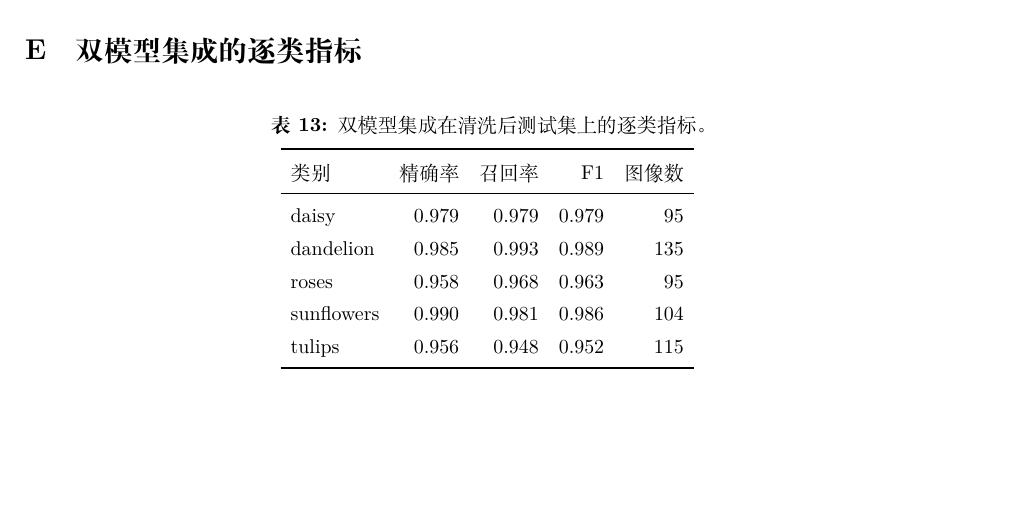
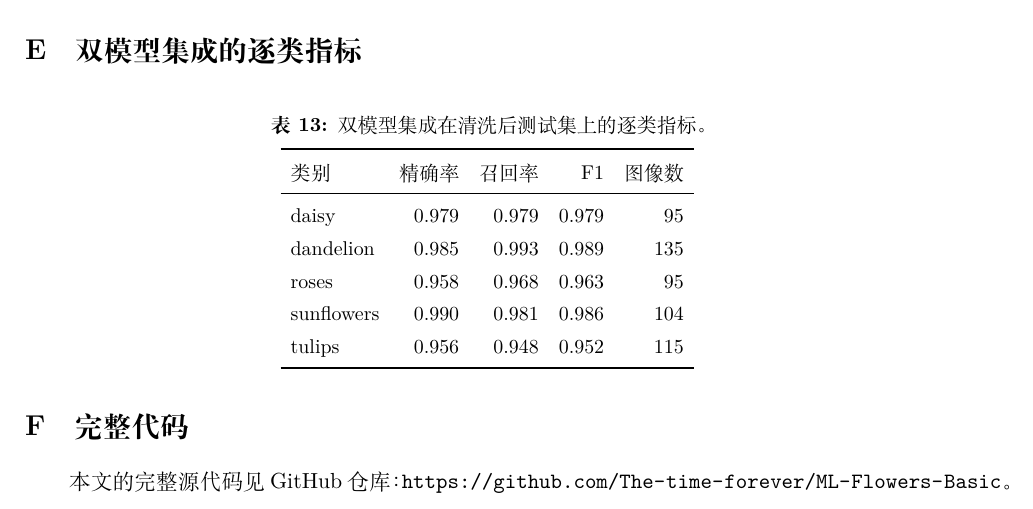
Before and after one commit to The-time-forever/ML-Flowers-Basic, a LaTeX document (reports/final_report/main.tex): part of page 17 of 17, cut so that both start at the same text, the shorter picture padded with empty space. Compiled offline with XeLaTeX; a missing font is replaced by an installed copy or a similar font.

Commit message:
Add project README and full-code appendix

```diff
--- a/reports/final_report/main.tex
+++ b/reports/final_report/main.tex
@@ -1019,4 +1019,9 @@ tulips     & 0.956 & 0.948 & 0.952 & 115 \\
 
 \end{table}
 
+\section{完整代码}
+\label{app:code}
+
+本文的完整源代码见 GitHub 仓库：\url{https://github.com/The-time-forever/ML-Flowers-Basic}。
+
 \end{document}
```
Also changed, not shown: README.md (added), reports/figures/final_architecture.png (added), reports/final_report/main.pdf.
